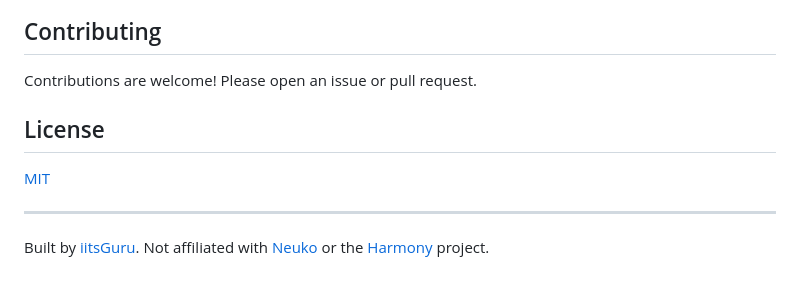
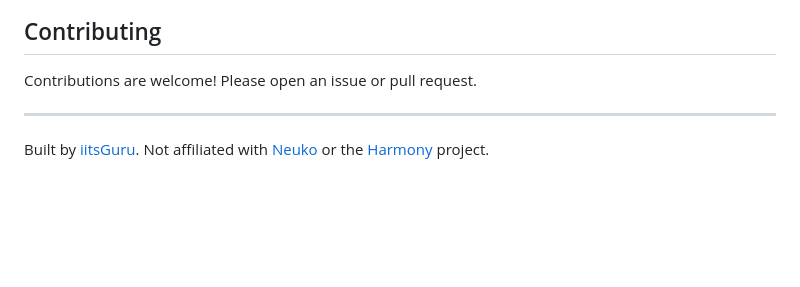
Before and after one commit to iitsGuwu/harmie, a Markdown page: README.md, the part around the change. GitHub-like rendering; blank space fills up the shorter version.

Commit message:
Remove-license-reference-from-README

```diff
--- a/README.md
+++ b/README.md
@@ -118,10 +118,6 @@ The Netlify functions in `netlify/functions/` proxy API requests to Helius and M
 
 Contributions are welcome! Please open an issue or pull request.
 
-## License
-
-[MIT](LICENSE)
-
 ---
 
 Built by [iitsGuru](https://x.com/iitsGuru). Not affiliated with [Neuko](https://www.neuko.ai/) or the [Harmony](https://www.harmonyrx.net/) project.
```
